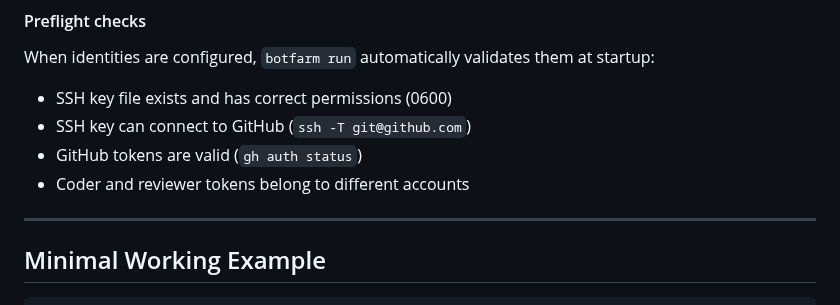
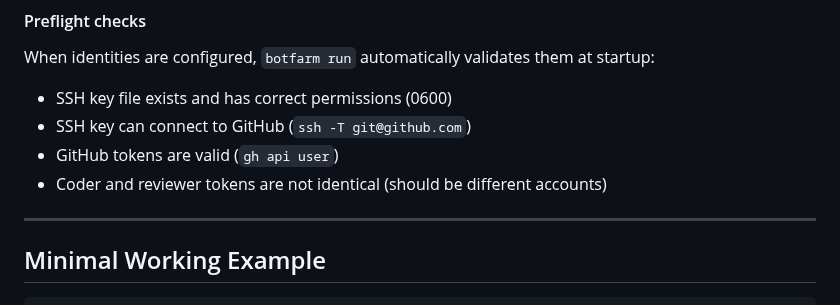
Before and after one commit to AlexDobrushskiy/botfarm, a Markdown page: docs/configuration.md, the part around the change. Rendered like a GitHub page.

Commit message:
Fix inaccurate preflight check descriptions in identity docs
Correct `gh auth status` → `gh api user` and clarify that the token
check compares strings for equality rather than resolving accounts.

Co-Authored-By: Claude Opus 4.6 <noreply@anthropic.com>

```diff
--- a/docs/configuration.md
+++ b/docs/configuration.md
@@ -281,8 +281,8 @@ When identities are configured, `botfarm run` automatically validates them at st
 
 - SSH key file exists and has correct permissions (0600)
 - SSH key can connect to GitHub (`ssh -T git@github.com`)
-- GitHub tokens are valid (`gh auth status`)
-- Coder and reviewer tokens belong to different accounts
+- GitHub tokens are valid (`gh api user`)
+- Coder and reviewer tokens are not identical (should be different accounts)
 
 ---
 
```
